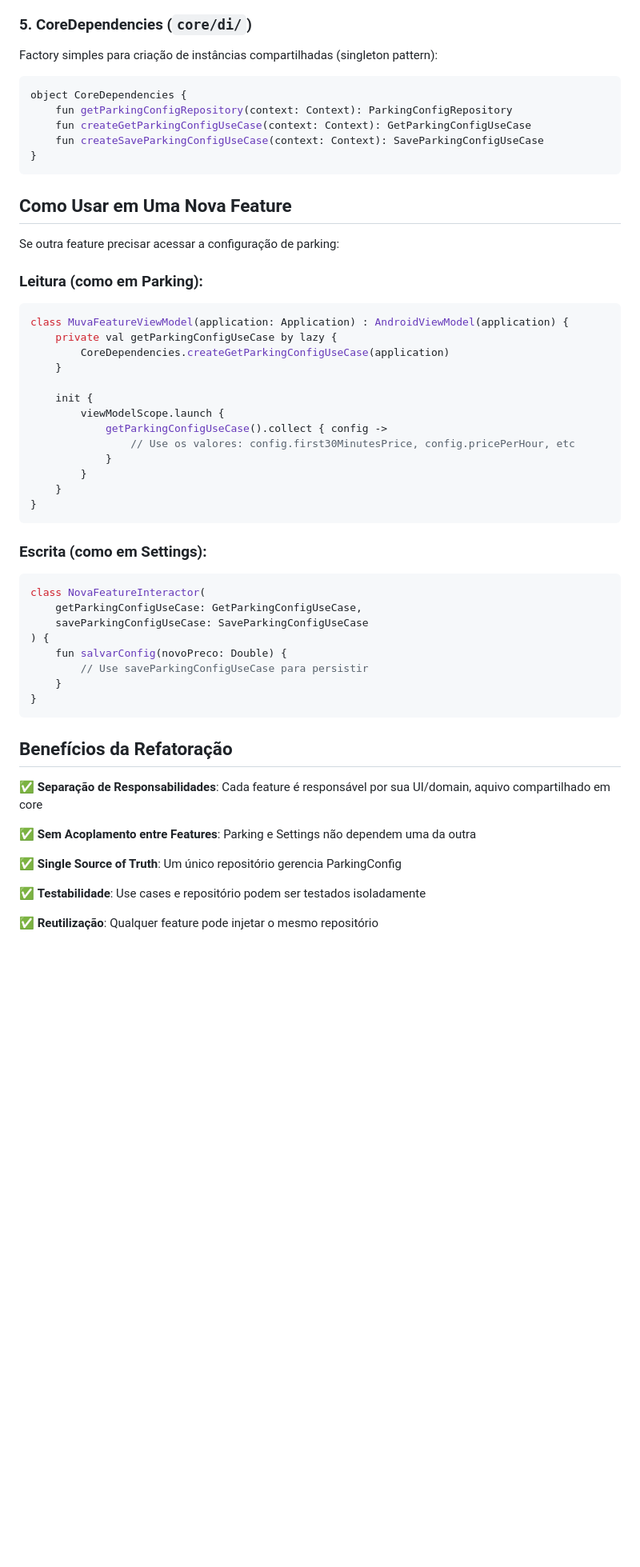
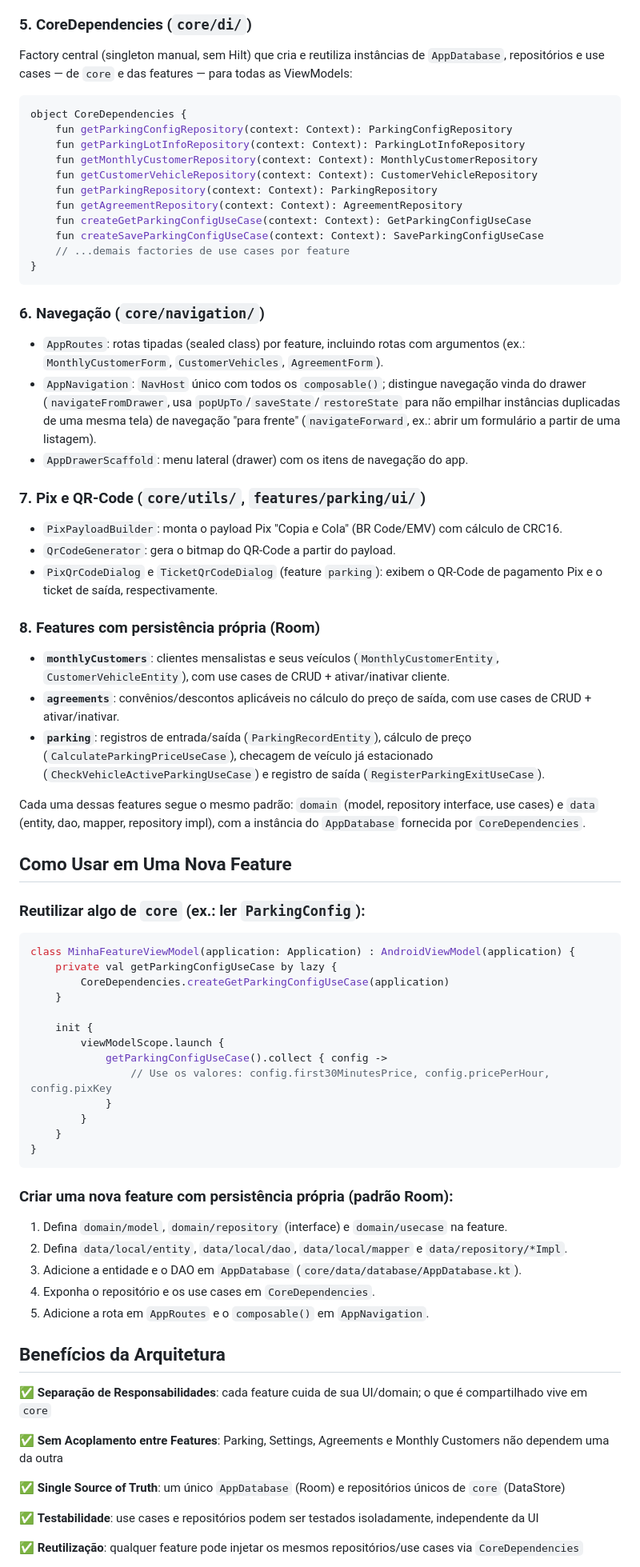
Before and after one commit to maikelsouza/park-control, a Markdown page: REFACTORING_ARCHITECTURE.md, the part around one of its changes. Shown at 80% size. GitHub-like rendering; blank space fills up the shorter version.

````diff
--- a/REFACTORING_ARCHITECTURE.md
+++ b/REFACTORING_ARCHITECTURE.md
@@ -130,23 +164,56 @@ Ambos são compartilhados e podem ser usados por qualquer feature.
 
 ### 5. **CoreDependencies** (`core/di/`)
-Factory simples para criação de instâncias compartilhadas (singleton pattern):
+Factory central (singleton manual, sem Hilt) que cria e reutiliza instâncias de `AppDatabase`,
+repositórios e use cases — de `core` e das features — para todas as ViewModels:
 
 ```kotlin
 object CoreDependencies {
     fun getParkingConfigRepository(context: Context): ParkingConfigRepository
+    fun getParkingLotInfoRepository(context: Context): ParkingLotInfoRepository
+    fun getMonthlyCustomerRepository(context: Context): MonthlyCustomerRepository
+    fun getCustomerVehicleRepository(context: Context): CustomerVehicleRepository
+    fun getParkingRepository(context: Context): ParkingRepository
+    fun getAgreementRepository(context: Context): AgreementRepository
     fun createGetParkingConfigUseCase(context: Context): GetParkingConfigUseCase
     fun createSaveParkingConfigUseCase(context: Context): SaveParkingConfigUseCase
+    // ...demais factories de use cases por feature
 }
 ```
 
+### 6. **Navegação** (`core/navigation/`)
+- `AppRoutes`: rotas tipadas (sealed class) por feature, incluindo rotas com argumentos
+  (ex.: `MonthlyCustomerForm`, `CustomerVehicles`, `AgreementForm`).
+- `AppNavigation`: `NavHost` único com todos os `composable()`; distingue navegação vinda do drawer
+  (`navigateFromDrawer`, usa `popUpTo`/`saveState`/`restoreState` para não empilhar instâncias
+  duplicadas de uma mesma tela) de navegação "para frente" (`navigateForward`, ex.: abrir um
+  formulário a partir de uma listagem).
+- `AppDrawerScaffold`: menu lateral (drawer) com os itens de navegação do app.
+
+### 7. **Pix e QR-Code** (`core/utils/`, `features/parking/ui/`)
+- `PixPayloadBuilder`: monta o payload Pix "Copia e Cola" (BR Code/EMV) com cálculo de CRC16.
+- `QrCodeGenerator`: gera o bitmap do QR-Code a partir do payload.
+- `PixQrCodeDialog` e `TicketQrCodeDialog` (feature `parking`): exibem o QR-Code de pagamento Pix e o
+  ticket de saída, respectivamente.
+
+### 8. **Features com persistência própria (Room)**
+- **`monthlyCustomers`**: clientes mensalistas e seus veículos (`MonthlyCustomerEntity`,
+  `CustomerVehicleEntity`), com use cases de CRUD + ativar/inativar cliente.
+- **`agreements`**: convênios/descontos aplicáveis no cálculo do preço de saída, com use cases de
+  CRUD + ativar/inativar.
+- **`parking`**: registros de entrada/saída (`ParkingRecordEntity`), cálculo de preço
+  (`CalculateParkingPriceUseCase`), checagem de veículo já estacionado
+  (`CheckVehicleActiveParkingUseCase`) e registro de saída (`RegisterParkingExitUseCase`).
+
+Cada uma dessas features segue o mesmo padrão: `domain` (model, repository interface, use cases) e
+`data` (entity, dao, mapper, repository impl), com a instância do `AppDatabase` fornecida por
+`CoreDependencies`.
+
 ## Como Usar em Uma Nova Feature
 
-Se outra feature precisar acessar a configuração de parking:
-
-### Leitura (como em Parking):
+### Reutilizar algo de `core` (ex.: ler `ParkingConfig`):
 
 ```kotlin
-class MuvaFeatureViewModel(application: Application) : AndroidViewModel(application) {
+class MinhaFeatureViewModel(application: Application) : AndroidViewModel(application) {
     private val getParkingConfigUseCase by lazy {
         CoreDependencies.createGetParkingConfigUseCase(application)
     }
@@ -154,35 +221,30 @@ class MuvaFeatureViewModel(application: Application) : AndroidViewModel(applicat
     init {
         viewModelScope.launch {
             getParkingConfigUseCase().collect { config ->
-                // Use os valores: config.first30MinutesPrice, config.pricePerHour, etc
+                // Use os valores: config.first30MinutesPrice, config.pricePerHour, config.pixKey
             }
         }
     }
 }
 ```
 
-### Escrita (como em Settings):
+### Criar uma nova feature com persistência própria (padrão Room):
 
-```kotlin
-class NovaFeatureInteractor(
-    getParkingConfigUseCase: GetParkingConfigUseCase,
-    saveParkingConfigUseCase: SaveParkingConfigUseCase
-) {
-    fun salvarConfig(novoPreco: Double) {
-        // Use saveParkingConfigUseCase para persistir
-    }
-}
-```
+1. Defina `domain/model`, `domain/repository` (interface) e `domain/usecase` na feature.
+2. Defina `data/local/entity`, `data/local/dao`, `data/local/mapper` e `data/repository/*Impl`.
+3. Adicione a entidade e o DAO em `AppDatabase` (`core/data/database/AppDatabase.kt`).
+4. Exponha o repositório e os use cases em `CoreDependencies`.
+5. Adicione a rota em `AppRoutes` e o `composable()` em `AppNavigation`.
 
-## Benefícios da Refatoração
+## Benefícios da Arquitetura
 
-✅ **Separação de Responsabilidades**: Cada feature é responsável por sua UI/domain, aquivo compartilhado em core
+✅ **Separação de Responsabilidades**: cada feature cuida de sua UI/domain; o que é compartilhado vive em `core`
 
-✅ **Sem Acoplamento entre Features**: Parking e Settings não dependem uma da outra
+✅ **Sem Acoplamento entre Features**: Parking, Settings, Agreements e Monthly Customers não dependem uma da outra
 
-✅ **Single Source of Truth**: Um único repositório gerencia ParkingConfig
+✅ **Single Source of Truth**: um único `AppDatabase` (Room) e repositórios únicos de `core` (DataStore)
 
-✅ **Testabilidade**: Use cases e repositório podem ser testados isoladamente
+✅ **Testabilidade**: use cases e repositórios podem ser testados isoladamente, independente da UI
 
-✅ **Reutilização**: Qualquer feature pode injetar o mesmo repositório
+✅ **Reutilização**: qualquer feature pode injetar os mesmos repositórios/use cases via `CoreDependencies`
 
````
Also changed, not shown: other parts of REFACTORING_ARCHITECTURE.md (+110 -81 lines).
